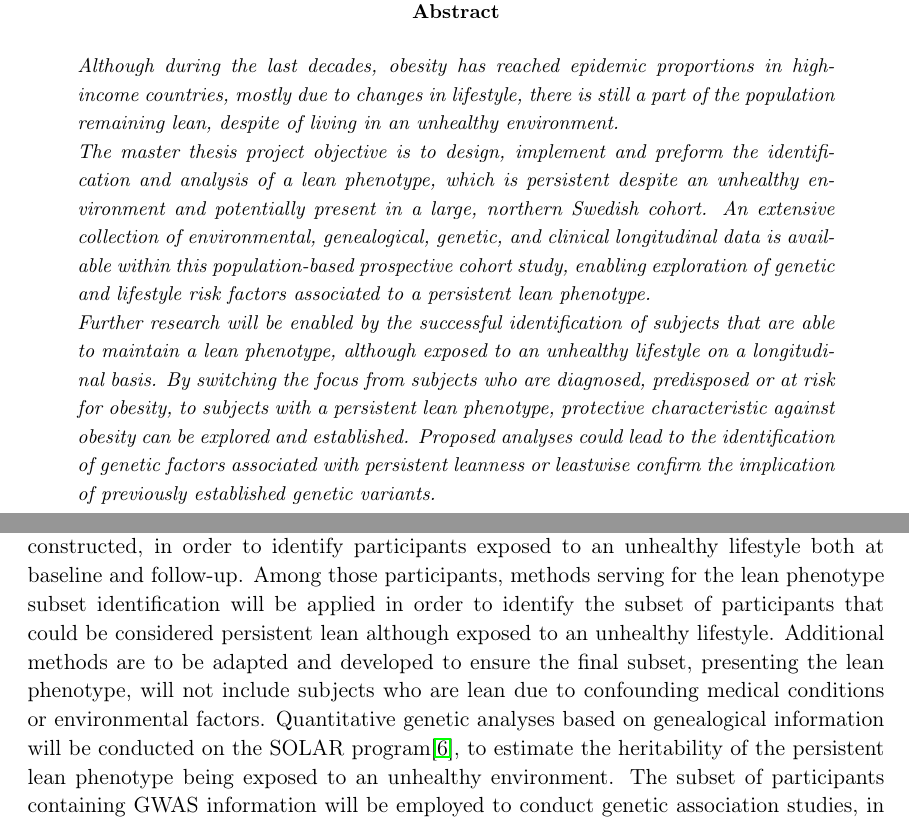
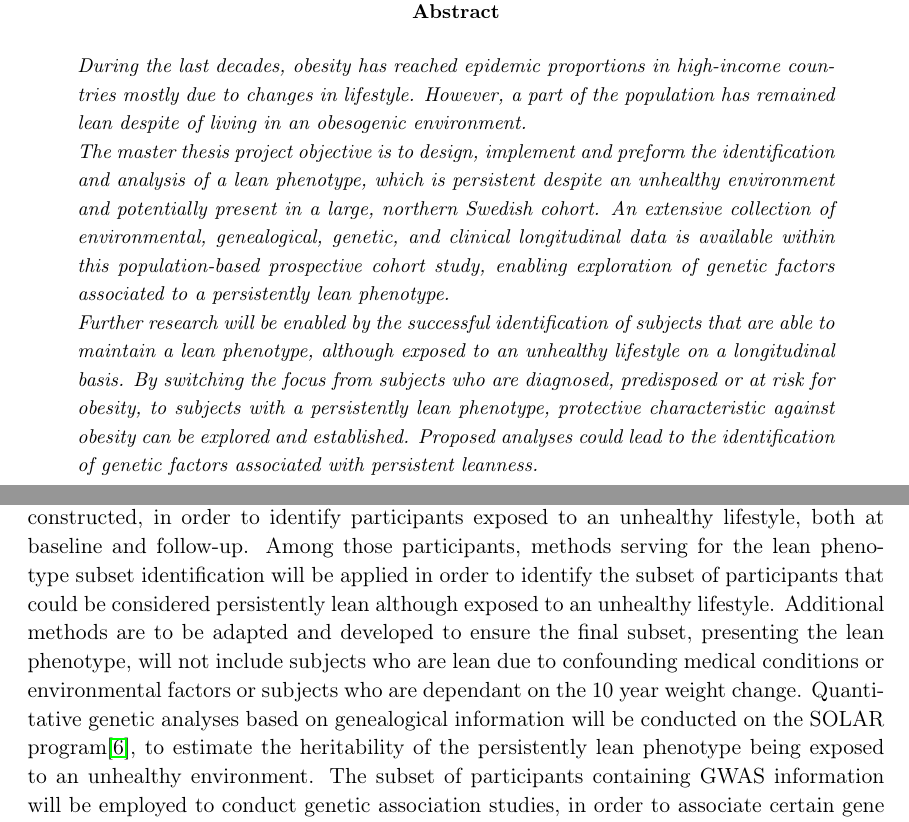
Before and after one commit to jernejaMislejMasters/lean_phenotype, a LaTeX paper (documents/reports/application_and_project_plan/project_plan.tex): two parts of pages 1 and 3 of 4, joined at a grey line, cut so that both start at the same text. Compiled offline with pdfLaTeX.

Commit message:
updates, diet variables, one of the missing papers, list of variables with description, project plan...

```diff
--- a/documents/reports/application_and_project_plan/project_plan.tex
+++ b/documents/reports/application_and_project_plan/project_plan.tex
@@ -29,7 +29,7 @@
 %	TITLE SECTION
 %----------------------------------------------------------------------------------------
 \\
-\title{\vspace{-15mm}\fontsize{12pt}{10pt}\selectfont{Working title:\\}\vspace{1mm}\fontsize{16pt}{12pt}\selectfont\textbf{Genetic aetiology of the persistent lean phenotype, exposed to an unhealthy environment.}} % Article title
+\title{\vspace{-15mm}\fontsize{12pt}{10pt}\selectfont{Working title:\\}\vspace{1mm}\fontsize{16pt}{12pt}\selectfont\textbf{Genetic aetiology of the persistently lean phenotype, exposed to an unhealthy environment.}} % Article title
 
 \author{
 \large
@@ -67,8 +67,8 @@
 \begin{abstract}
 
 \noindent
-\fontsize{10pt}{11pt}\selectfont {Although during the last decades, obesity has reached epidemic proportions in high-income countries, mostly due to changes in lifestyle, there is still a part of the population remaining lean, despite of living in an unhealthy environment.\\The master thesis project objective is to design, implement and preform the identification and analysis of a lean phenotype, which is persistent despite an unhealthy environment and potentially present in a large, northern Swedish cohort. An extensive collection of environmental, genealogical, genetic, and clinical longitudinal data is available within this population-based prospective cohort study, enabling exploration of genetic and lifestyle risk factors associated to a persistent lean phenotype.\\
-Further research will be enabled by the successful identification of subjects that are able to maintain a lean phenotype, although exposed to an unhealthy lifestyle on a longitudinal basis. By switching the focus from subjects who are diagnosed, predisposed or at risk for obesity, to subjects with a persistent lean phenotype, protective characteristic against obesity can be explored and established. Proposed analyses could lead to the identification of genetic factors associated with persistent leanness or leastwise confirm the implication of previously established genetic variants. \\
+\fontsize{10pt}{11pt}\selectfont {During the last decades, obesity has reached epidemic proportions in high-income countries mostly due to changes in lifestyle. However, a part of the population has remained lean despite of living in an obesogenic environment.\\The master thesis project objective is to design, implement and preform the identification and analysis of a lean phenotype, which is persistent despite an unhealthy environment and potentially present in a large, northern Swedish cohort. An extensive collection of environmental, genealogical, genetic, and clinical longitudinal data is available within this population-based prospective cohort study, enabling exploration of genetic factors associated to a persistently lean phenotype.\\
+Further research will be enabled by the successful identification of subjects that are able to maintain a lean phenotype, although exposed to an unhealthy lifestyle on a longitudinal basis. By switching the focus from subjects who are diagnosed, predisposed or at risk for obesity, to subjects with a persistently lean phenotype, protective characteristic against obesity can be explored and established. Proposed analyses could lead to the identification of genetic factors associated with persistent leanness. \\
 }
 
 \end{abstract}
@@ -99,8 +99,8 @@ The first step will include familiarization with the data and topic, followed by
 
 \subsection{Methods}
 
-\fontsize{11.25pt}{11.1pt}\selectfont {Several lifestyle factors, such as diet, physical activity, smoking and education have been established to lead to obesity, with a high long-range predictive accuracy\cite{ref2}. Using lifestyle information from the dataset of northern Sweden, one or several lifestyle scores will be constructed, in order to identify participants exposed to an unhealthy lifestyle both at baseline and follow-up. Among those participants, methods serving for the lean phenotype subset identification will be applied in order to identify the subset of participants that could be considered persistent lean although exposed to an unhealthy lifestyle. Additional methods are to be adapted and developed to ensure the final subset, presenting the lean phenotype, will not include subjects who are lean due to confounding medical conditions or environmental factors.
-Quantitative genetic analyses based on genealogical information will be conducted on the SOLAR program\cite{ref6}, to estimate the heritability of the persistent lean phenotype being exposed to an unhealthy environment. The subset of participants containing GWAS information will be employed to conduct genetic association studies, in order to associate certain gene variants to the persistent lean phenotype.
+\fontsize{11.25pt}{11.1pt}\selectfont {The project will be conducted with an extensive collection of lifestyle and clinical longitudinal data, available within a population-based prospective cohort study\cite{ref1}. The data consists of approximately 600 variables, with partially obtained values for approximately 25000 subjects from the northern Swedish population of the province V{\"a}sterbotten, collected within the framework of the V{\"a}sterbottens Health Survey (also called the V{\"a}sterbottens Intervention Project) initiated in 1985\cite{ref1}. In the V{\"a}sterbottens Health Survey, residents within the county are invited to attend an extensive health examination in the years of their 40th, 50th and 60th birthdays. For the current analysis, health examinations were performed between 1985 and 2013 with a follow-up time of around 10 years between baseline and follow-up measurements. Lifestyle variables cover environmental exposures such as diet, physical activity, smoking, alcohol and education. Clinical variables cover a large range of medical and anthropometric characteristics, including plasma glucose, serum total cholesterol and triglycerides concentrations. A subset of the sample, 5000 participants, also contains information about genetic data as they have been GWAS genotyped.\\Several lifestyle factors, such as diet, physical activity, smoking and education have been established to lead to obesity, with a high long-range predictive accuracy\cite{ref2}. Using lifestyle information from the dataset of northern Sweden, one or several lifestyle scores will be constructed, in order to identify participants exposed to an unhealthy lifestyle, both at baseline and follow-up. Among those participants, methods serving for the lean phenotype subset identification will be applied in order to identify the subset of participants that could be considered persistently lean although exposed to an unhealthy lifestyle. Additional methods are to be adapted and developed to ensure the final subset, presenting the lean phenotype, will not include subjects who are lean due to confounding medical conditions or environmental factors or subjects who  are dependant on the 10 year weight change.
+Quantitative genetic analyses based on genealogical information will be conducted on the SOLAR program\cite{ref6}, to estimate the heritability of the persistently lean phenotype being exposed to an unhealthy environment. The subset of participants containing GWAS information will be employed to conduct genetic association studies, in order to associate certain gene variants to the persistently lean phenotype.
 }
 
 \subsection{Timeline}
```
Also changed, not shown: documents/reports/application_and_project_plan/project_plan.pdf, documents/updates/16_1_to_23_1.pdf (added), papers/lean_phenotype/Energy_expenditure_genes_or_energy_absorption_genes_A_new_target_for_the_treatment_of_obesity_and_Type_II_diabetes.pdf (added), documents/reports/application_and_project_plan/project_plan.tex (10 more changed lines), 5 other files.
